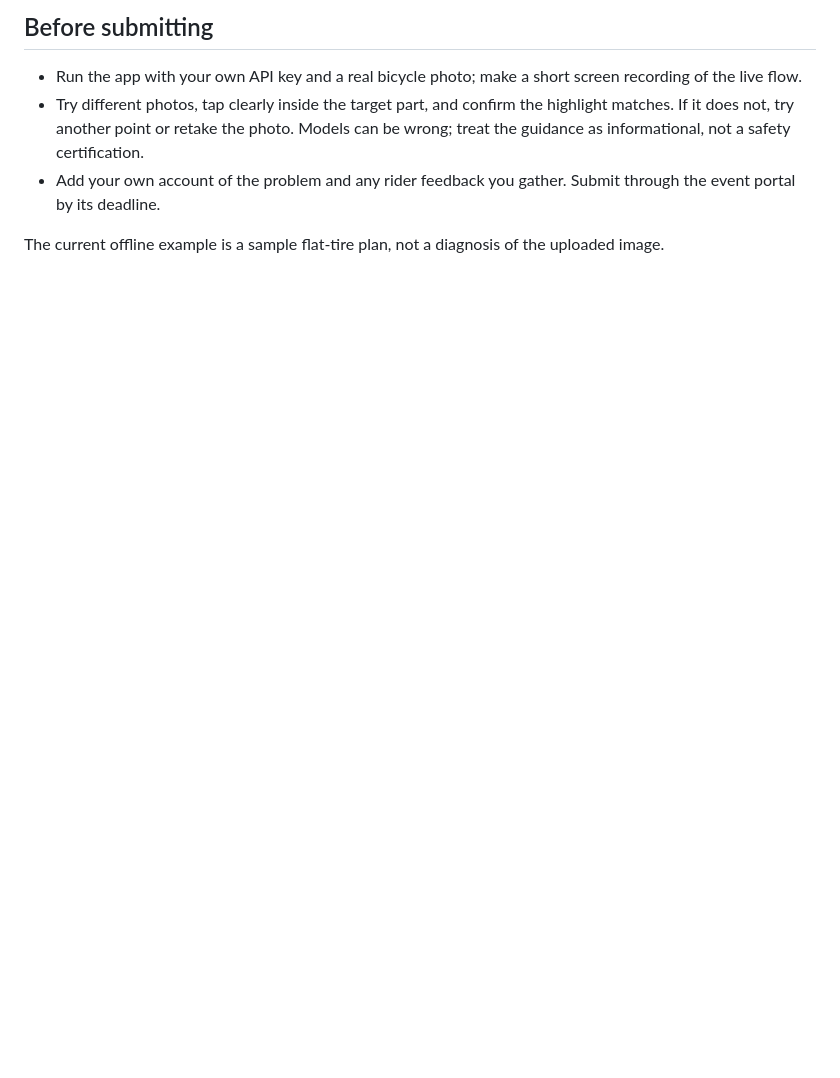
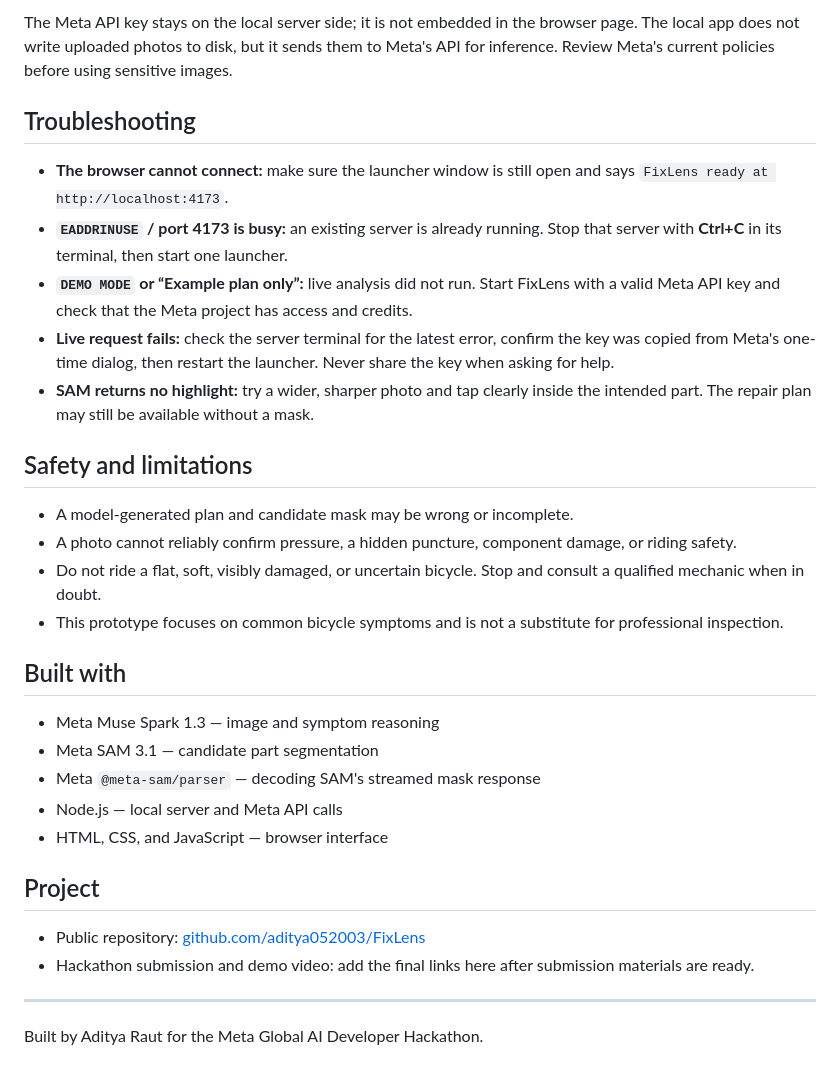
Before and after one commit to aditya052003/FixLens, a Markdown page: README.md, the part around one of its changes. GitHub-like rendering; blank space fills up the shorter version.

```diff
--- a/README.md
+++ b/README.md
@@ -35,8 +65,34 @@ If the key-creation dialog fails, do not run the launcher until Meta successfull
 
-## Before submitting
+The Meta API key stays on the local server side; it is not embedded in the browser page. The local app does not write uploaded photos to disk, but it sends them to Meta's API for inference. Review Meta's current policies before using sensitive images.
 
-- Run the app with your own API key and a real bicycle photo; make a short screen recording of the live flow.
-- Try different photos, tap clearly inside the target part, and confirm the highlight matches. If it does not, try another point or retake the photo. Models can be wrong; treat the guidance as informational, not a safety certification.
-- Add your own account of the problem and any rider feedback you gather. Submit through the event portal by its deadline.
+## Troubleshooting
 
-The current offline example is a sample flat-tire plan, not a diagnosis of the uploaded image.
+- **The browser cannot connect:** make sure the launcher window is still open and says `FixLens ready at http://localhost:4173`.
+- **`EADDRINUSE` / port 4173 is busy:** an existing server is already running. Stop that server with **Ctrl+C** in its terminal, then start one launcher.
+- **`DEMO MODE` or “Example plan only”:** live analysis did not run. Start FixLens with a valid Meta API key and check that the Meta project has access and credits.
+- **Live request fails:** check the server terminal for the latest error, confirm the key was copied from Meta's one-time dialog, then restart the launcher. Never share the key when asking for help.
+- **SAM returns no highlight:** try a wider, sharper photo and tap clearly inside the intended part. The repair plan may still be available without a mask.
+
+## Safety and limitations
+
+- A model-generated plan and candidate mask may be wrong or incomplete.
+- A photo cannot reliably confirm pressure, a hidden puncture, component damage, or riding safety.
+- Do not ride a flat, soft, visibly damaged, or uncertain bicycle. Stop and consult a qualified mechanic when in doubt.
+- This prototype focuses on common bicycle symptoms and is not a substitute for professional inspection.
+
+## Built with
+
+- Meta Muse Spark 1.3 — image and symptom reasoning
+- Meta SAM 3.1 — candidate part segmentation
+- Meta `@meta-sam/parser` — decoding SAM's streamed mask response
+- Node.js — local server and Meta API calls
+- HTML, CSS, and JavaScript — browser interface
+
+## Project
+
+- Public repository: [github.com/aditya052003/FixLens](https://github.com/aditya052003/FixLens)
+- Hackathon submission and demo video: add the final links here after submission materials are ready.
+
+---
+
+Built by Aditya Raut for the Meta Global AI Developer Hackathon.
```
Also changed, not shown: other parts of README.md (+48 -18 lines).
